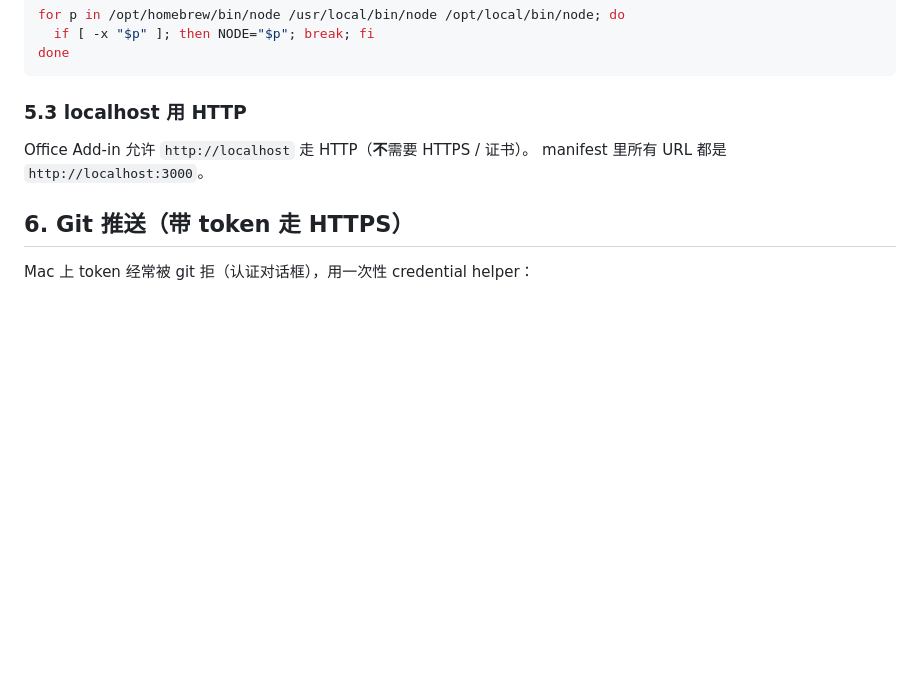
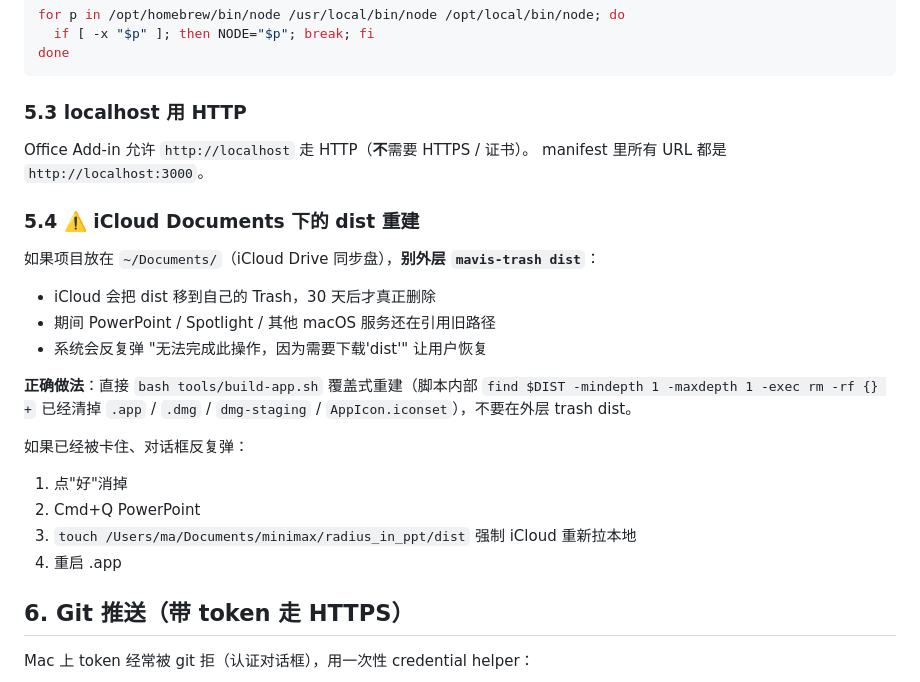
Before and after one commit to Jerrrry666/radius_in_ppt, a Markdown page: AGENTS.md, the part around the change. Rendered like a GitHub page; blank space fills up the shorter version.

Commit message:
docs: add iCloud dist gotcha to AGENTS.md

```diff
--- a/AGENTS.md
+++ b/AGENTS.md
@@ -190,6 +190,21 @@ done
 Office Add-in 允许 `http://localhost` 走 HTTP（**不**需要 HTTPS / 证书）。
 manifest 里所有 URL 都是 `http://localhost:3000`。
 
+### 5.4 ⚠️ iCloud Documents 下的 dist 重建
+
+如果项目放在 `~/Documents/`（iCloud Drive 同步盘），**别外层 `mavis-trash dist`**：
+- iCloud 会把 dist 移到自己的 Trash，30 天后才真正删除
+- 期间 PowerPoint / Spotlight / 其他 macOS 服务还在引用旧路径
+- 系统会反复弹 "无法完成此操作，因为需要下载'dist'" 让用户恢复
+
+**正确做法**：直接 `bash tools/build-app.sh` 覆盖式重建（脚本内部 `find $DIST -mindepth 1 -maxdepth 1 -exec rm -rf {} +` 已经清掉 `.app` / `.dmg` / `dmg-staging` / `AppIcon.iconset`），不要在外层 trash dist。
+
+如果已经被卡住、对话框反复弹：
+1. 点"好"消掉
+2. Cmd+Q PowerPoint
+3. `touch /Users/ma/Documents/minimax/radius_in_ppt/dist` 强制 iCloud 重新拉本地
+4. 重启 .app
+
 ## 6. Git 推送（带 token 走 HTTPS）
 
 Mac 上 token 经常被 git 拒（认证对话框），用一次性 credential helper：
```
